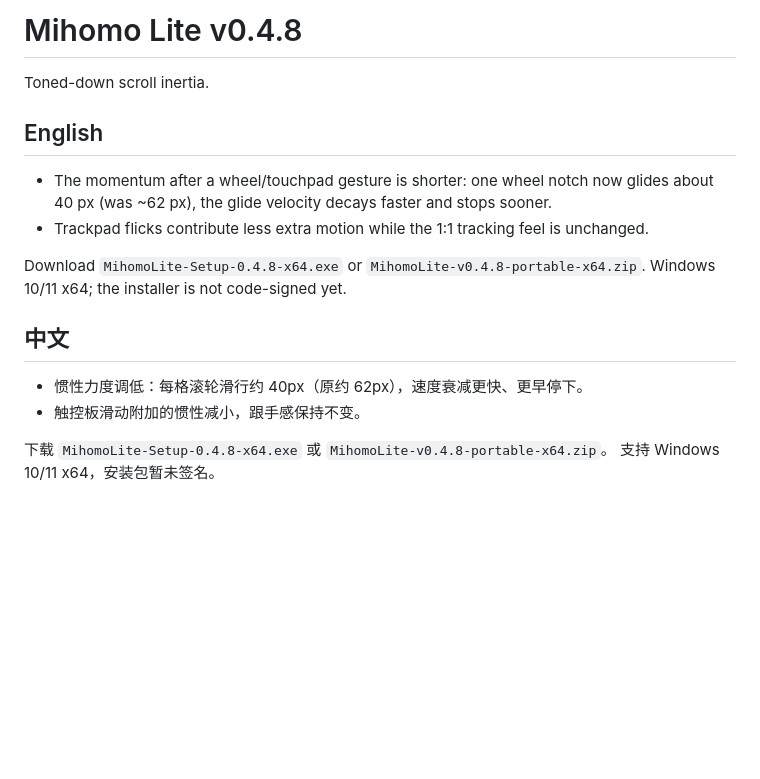
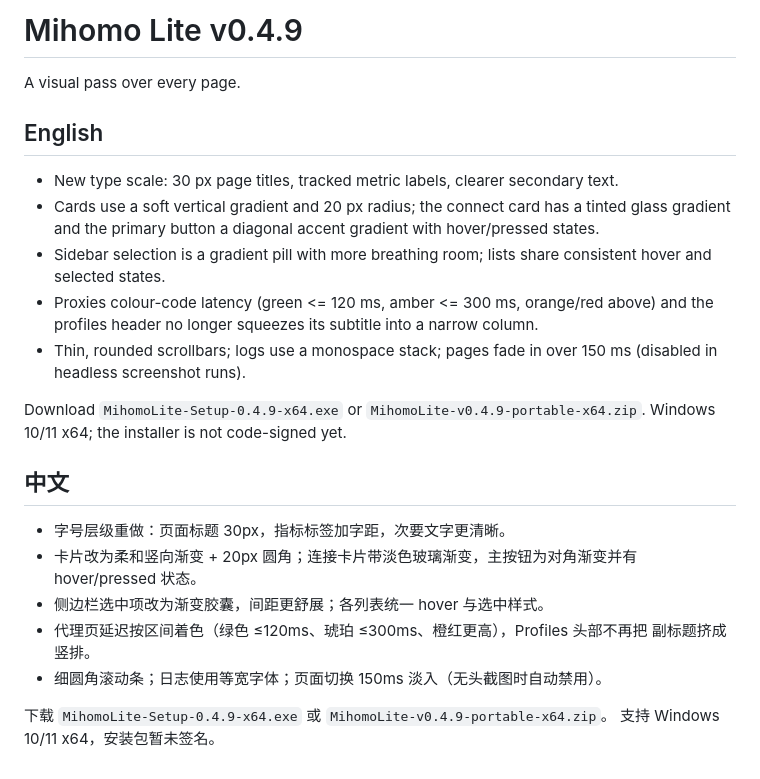
Before and after one commit to 2778277877778/mihomo-lite, a Markdown page: RELEASE_NOTES.md, the part around the change. Drawn GitHub-style; blank space fills up the shorter version.

```diff
--- a/RELEASE_NOTES.md
+++ b/RELEASE_NOTES.md
@@ -1,20 +1,31 @@
-# Mihomo Lite v0.4.8
+# Mihomo Lite v0.4.9
 
-Toned-down scroll inertia.
+A visual pass over every page.
 
 ## English
 
-- The momentum after a wheel/touchpad gesture is shorter: one wheel notch now glides about
-  40 px (was ~62 px), the glide velocity decays faster and stops sooner.
-- Trackpad flicks contribute less extra motion while the 1:1 tracking feel is unchanged.
+- New type scale: 30 px page titles, tracked metric labels, clearer secondary text.
+- Cards use a soft vertical gradient and 20 px radius; the connect card has a tinted glass
+  gradient and the primary button a diagonal accent gradient with hover/pressed states.
+- Sidebar selection is a gradient pill with more breathing room; lists share consistent
+  hover and selected states.
+- Proxies colour-code latency (green <= 120 ms, amber <= 300 ms, orange/red above) and the
+  profiles header no longer squeezes its subtitle into a narrow column.
+- Thin, rounded scrollbars; logs use a monospace stack; pages fade in over 150 ms
+  (disabled in headless screenshot runs).
 
-Download `MihomoLite-Setup-0.4.8-x64.exe` or `MihomoLite-v0.4.8-portable-x64.zip`.
+Download `MihomoLite-Setup-0.4.9-x64.exe` or `MihomoLite-v0.4.9-portable-x64.zip`.
 Windows 10/11 x64; the installer is not code-signed yet.
 
 ## 中文
 
-- 惯性力度调低：每格滚轮滑行约 40px（原约 62px），速度衰减更快、更早停下。
-- 触控板滑动附加的惯性减小，跟手感保持不变。
+- 字号层级重做：页面标题 30px，指标标签加字距，次要文字更清晰。
+- 卡片改为柔和竖向渐变 + 20px 圆角；连接卡片带淡色玻璃渐变，主按钮为对角渐变并有
+  hover/pressed 状态。
+- 侧边栏选中项改为渐变胶囊，间距更舒展；各列表统一 hover 与选中样式。
+- 代理页延迟按区间着色（绿色 ≤120ms、琥珀 ≤300ms、橙红更高），Profiles 头部不再把
+  副标题挤成竖排。
+- 细圆角滚动条；日志使用等宽字体；页面切换 150ms 淡入（无头截图时自动禁用）。
 
-下载 `MihomoLite-Setup-0.4.8-x64.exe` 或 `MihomoLite-v0.4.8-portable-x64.zip`。
+下载 `MihomoLite-Setup-0.4.9-x64.exe` 或 `MihomoLite-v0.4.9-portable-x64.zip`。
 支持 Windows 10/11 x64，安装包暂未签名。
```
Also changed, not shown: README.md (+3 -0 lines), docs/images/dashboard-light.png, docs/images/dashboard.png, docs/images/profiles.png, docs/images/proxies.png, docs/images/traffic.png, 11 other files.
